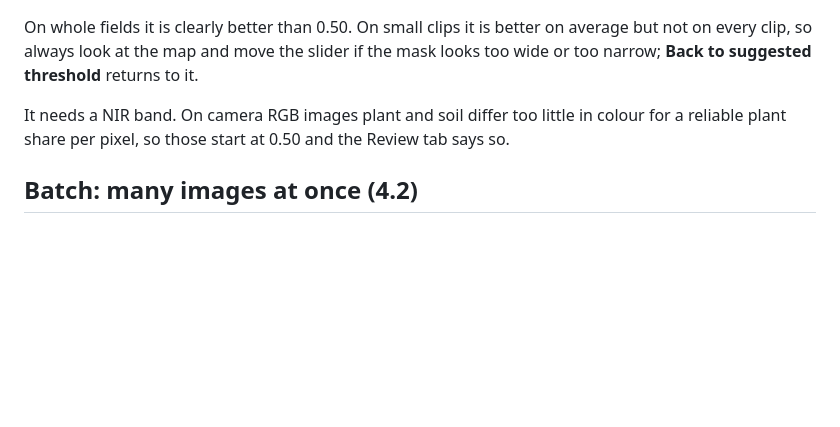
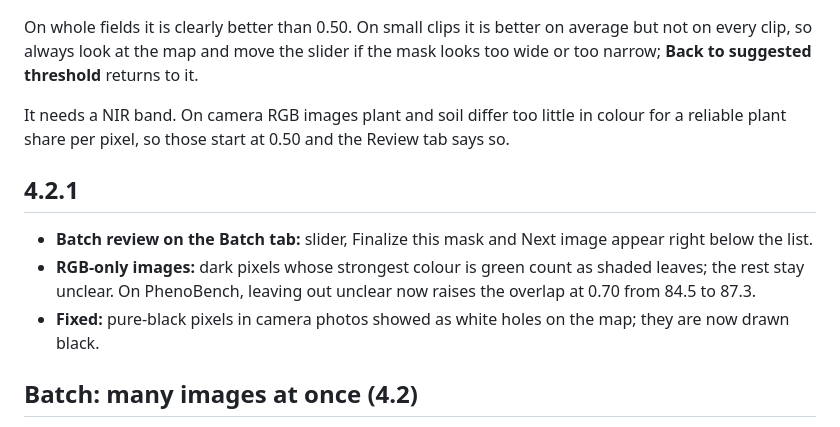
Before and after one commit to Leoanish/ppe-qgis, a Markdown page: ppe_qgis/README.md, the part around the change. Drawn GitHub-style; blank space fills up the shorter version.

```diff
--- a/ppe_qgis/README.md
+++ b/ppe_qgis/README.md
@@ -180,6 +180,12 @@ On whole fields it is clearly better than 0.50. On small clips it is better on a
 
 It needs a NIR band. On camera RGB images plant and soil differ too little in colour for a reliable plant share per pixel, so those start at 0.50 and the Review tab says so.
 
+## 4.2.1
+
+- **Batch review on the Batch tab:** slider, Finalize this mask and Next image appear right below the list.
+- **RGB-only images:** dark pixels whose strongest colour is green count as shaded leaves; the rest stay unclear. On PhenoBench, leaving out unclear now raises the overlap at 0.70 from 84.5 to 87.3.
+- **Fixed:** pure-black pixels in camera photos showed as white holes on the map; they are now drawn black.
+
 ## Batch: many images at once (4.2)
 
 Tab 6 runs every image of a folder (raster files, or sub-folders with band files), each exactly as on its own. The list shows each image's threshold, plant cover and checks, with images to check first on top. Open any image to review it on tab 3 with the normal slider and What PPE found; your setting is kept per image (Next image moves on). Finalize all masks writes every mask at its own threshold, plus `ppe_batch_summary.csv`. A batch can be reopened later from its `ppe_batch.json`.
```
Also changed, not shown: README.md (+2 -2 lines), docs/images/13_batch.png, 7 other files.
